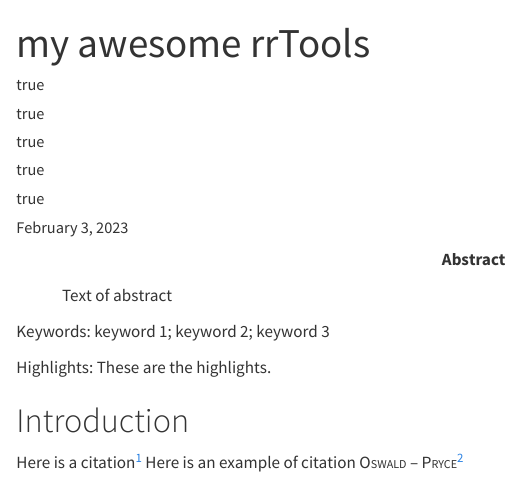
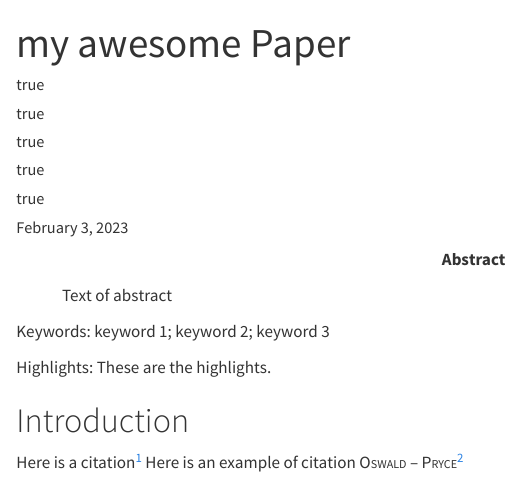
Before and after one commit to JvFelten/test, a Quarto document (analysis/paper/paper.qmd): the page in a window 1100 px wide, from its top. Rendered offline with R 4.5, knitr and Pandoc in place of Quarto, with nearby package versions; drawn as R Markdown's standard HTML page in place of the format the file asks for; code that draws random numbers runs with fixed seeds of ours; some code elsewhere in the file could not run offline; long lines of code are wrapped.

Commit message:
Update paper.qmd

```diff
--- a/analysis/paper/paper.qmd
+++ b/analysis/paper/paper.qmd
@@ -1,5 +1,5 @@
 ---
-title: "my awesome rrTools "
+title: "my awesome Paper"
 author:
   - Jane Doe:
       correspondence: "yes"
```
